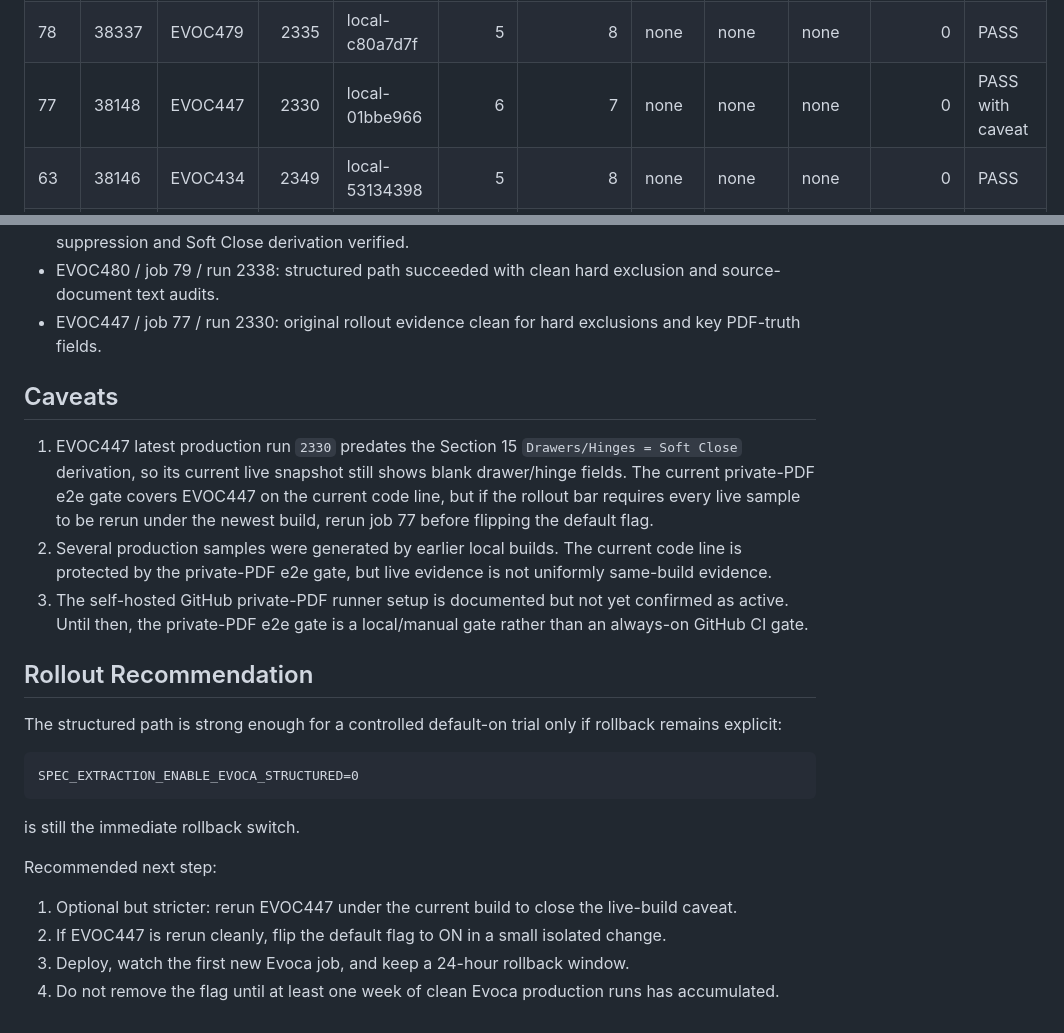
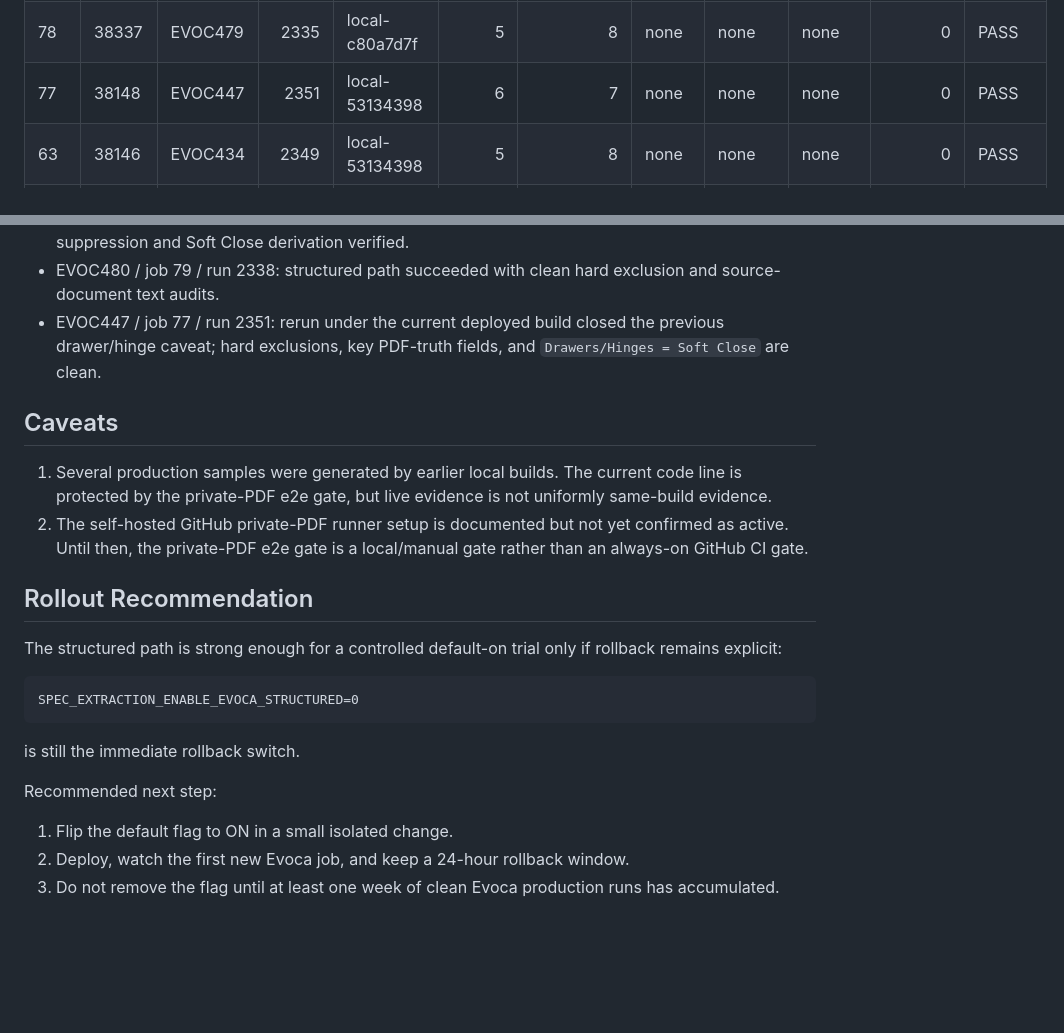
Before and after one commit to njch333-max/njch333-max-Spec_Extraction, a Markdown page: docs/EVOCA_STRUCTURED_ROLLOUT_EVIDENCE_2026-05-03.md, 2 parts joined by grey strips. Rendered like a GitHub page; blank space fills up the shorter version.

Commit message:
Update Evoca rollout evidence for EVOC447

```diff
--- a/docs/EVOCA_STRUCTURED_ROLLOUT_EVIDENCE_2026-05-03.md
+++ b/docs/EVOCA_STRUCTURED_ROLLOUT_EVIDENCE_2026-05-03.md
@@ -76,7 +76,7 @@ To Width of Vanity
 | 80 | 38324 | EVOC471 | 2340 | local-c233e696 | 7 | 8 | none | none | none | 0 | PASS |
 | 79 | 38338 | EVOC480 | 2338 | local-c233e696 | 4 | 8 | none | none | none | 0 | PASS |
 | 78 | 38337 | EVOC479 | 2335 | local-c80a7d7f | 5 | 8 | none | none | none | 0 | PASS |
-| 77 | 38148 | EVOC447 | 2330 | local-01bbe966 | 6 | 7 | none | none | none | 0 | PASS with caveat |
+| 77 | 38148 | EVOC447 | 2351 | local-53134398 | 6 | 7 | none | none | none | 0 | PASS |
 | 63 | 38146 | EVOC434 | 2349 | local-53134398 | 5 | 8 | none | none | none | 0 | PASS |
 | 53 | 38117 | EVOC473 | 2344 | local-ef383d62 | 9 | 8 | none | none | none | 0 | PASS |
 | 39 | 38225 | EVOC467 | 2347 | local-23fc33ca | 4 | 6 | none | none | none | 0 | PASS |
@@ -155,21 +155,16 @@ during controlled rollout:
   wet-area display suppression and Soft Close derivation verified.
 - EVOC480 / job 79 / run 2338: structured path succeeded with clean hard
   exclusion and source-document text audits.
-- EVOC447 / job 77 / run 2330: original rollout evidence clean for hard
-  exclusions and key PDF-truth fields.
+- EVOC447 / job 77 / run 2351: rerun under the current deployed build closed
+  the previous drawer/hinge caveat; hard exclusions, key PDF-truth fields, and
+  `Drawers/Hinges = Soft Close` are clean.
 
 ## Caveats
 
-1. EVOC447 latest production run `2330` predates the Section 15
-   `Drawers/Hinges = Soft Close` derivation, so its current live snapshot still
-   shows blank drawer/hinge fields. The current private-PDF e2e gate covers
-   EVOC447 on the current code line, but if the rollout bar requires every live
-   sample to be rerun under the newest build, rerun job 77 before flipping the
-   default flag.
-2. Several production samples were generated by earlier local builds. The
+1. Several production samples were generated by earlier local builds. The
    current code line is protected by the private-PDF e2e gate, but live evidence
    is not uniformly same-build evidence.
-3. The self-hosted GitHub private-PDF runner setup is documented but not yet
+2. The self-hosted GitHub private-PDF runner setup is documented but not yet
    confirmed as active. Until then, the private-PDF e2e gate is a local/manual
    gate rather than an always-on GitHub CI gate.
 
@@ -186,10 +181,7 @@ is still the immediate rollback switch.
 
 Recommended next step:
 
-1. Optional but stricter: rerun EVOC447 under the current build to close the
-   live-build caveat.
-2. If EVOC447 is rerun cleanly, flip the default flag to ON in a small isolated
-   change.
-3. Deploy, watch the first new Evoca job, and keep a 24-hour rollback window.
-4. Do not remove the flag until at least one week of clean Evoca production
+1. Flip the default flag to ON in a small isolated change.
+2. Deploy, watch the first new Evoca job, and keep a 24-hour rollback window.
+3. Do not remove the flag until at least one week of clean Evoca production
    runs has accumulated.
```
